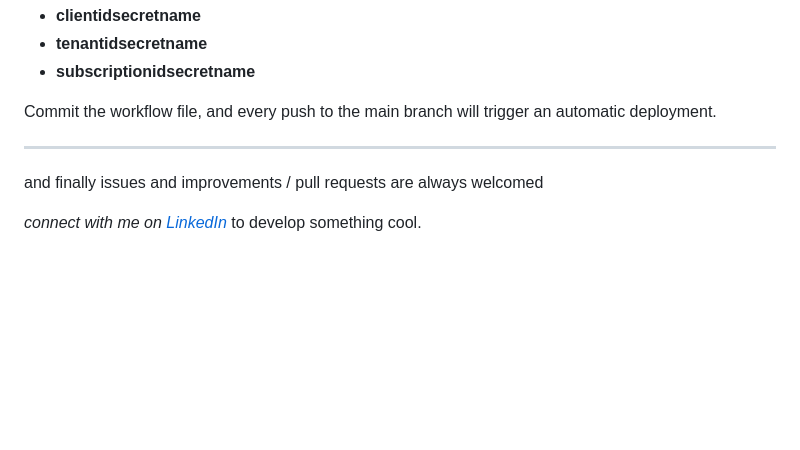
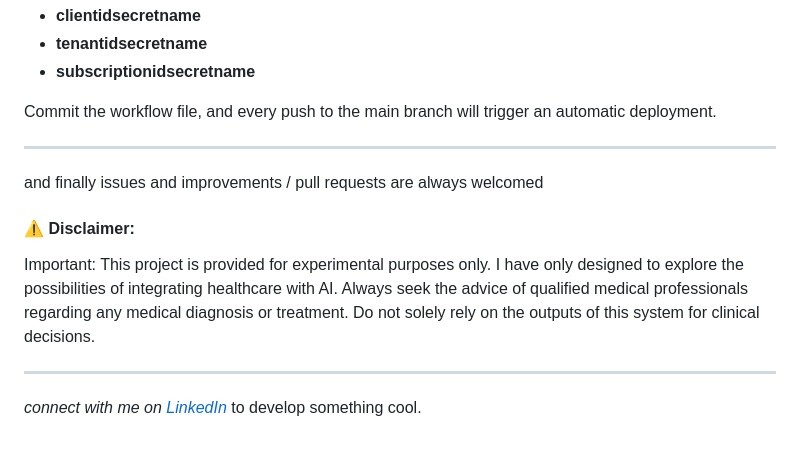
Before and after one commit to realshubhamraut/Advanced-Medical-Recommendation-System-with-Flask-on-Azure, a Markdown page: readme.md, the part around the change. Rendered like a GitHub page; blank space fills up the shorter version.

Commit message:
refactored readme

```diff
--- a/readme.md
+++ b/readme.md
@@ -152,4 +152,9 @@ Commit the workflow file, and every push to the main branch will trigger an auto
 ---
 and finally issues and improvements / pull requests are always welcomed
 
+#### ⚠️ Disclaimer:
+
+Important: This project is provided for experimental purposes only. I have only designed to explore the possibilities of integrating healthcare with AI. Always seek the advice of qualified medical professionals regarding any medical diagnosis or treatment. Do not solely rely on the outputs of this system for clinical decisions.
+
+---
 *connect with me on [LinkedIn](https://www.linkedin.com/in/contactshubhamraut/)* to develop something cool.
```
